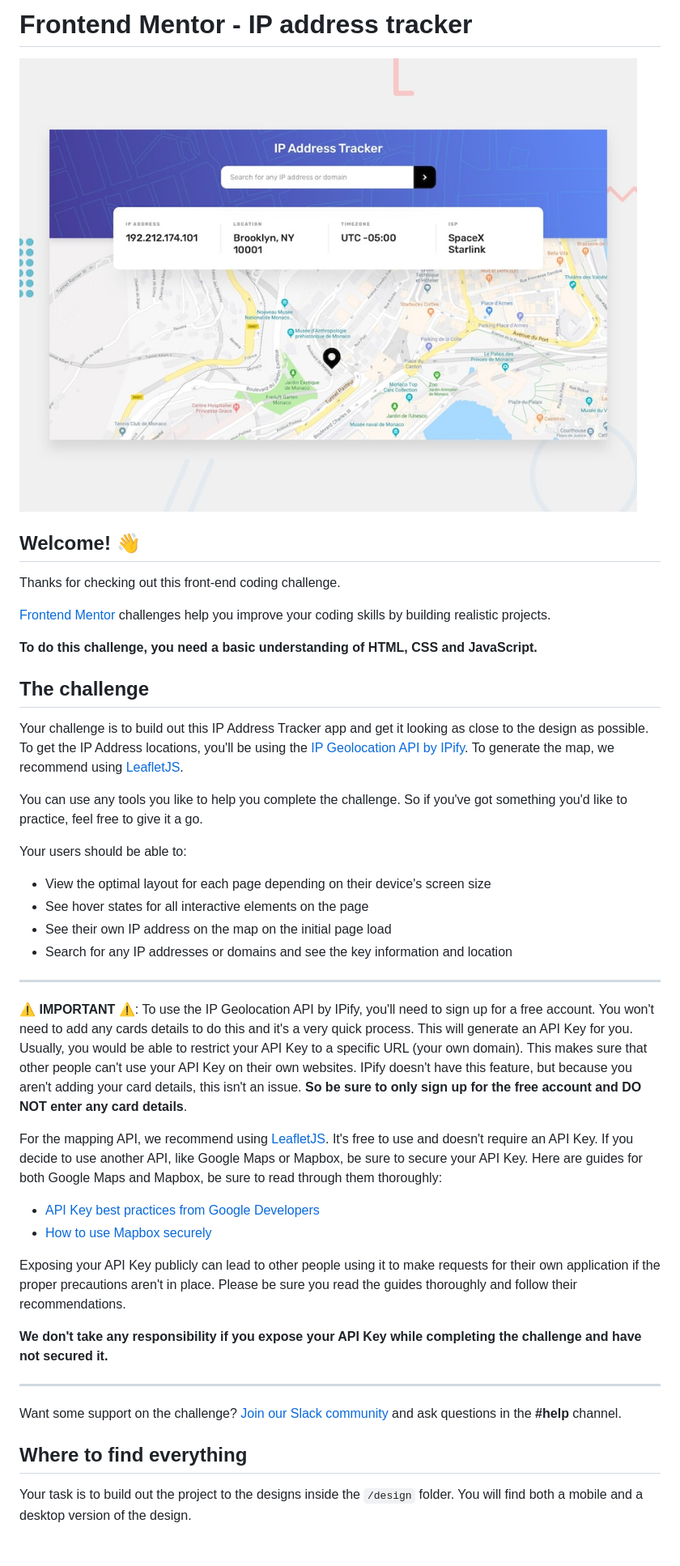
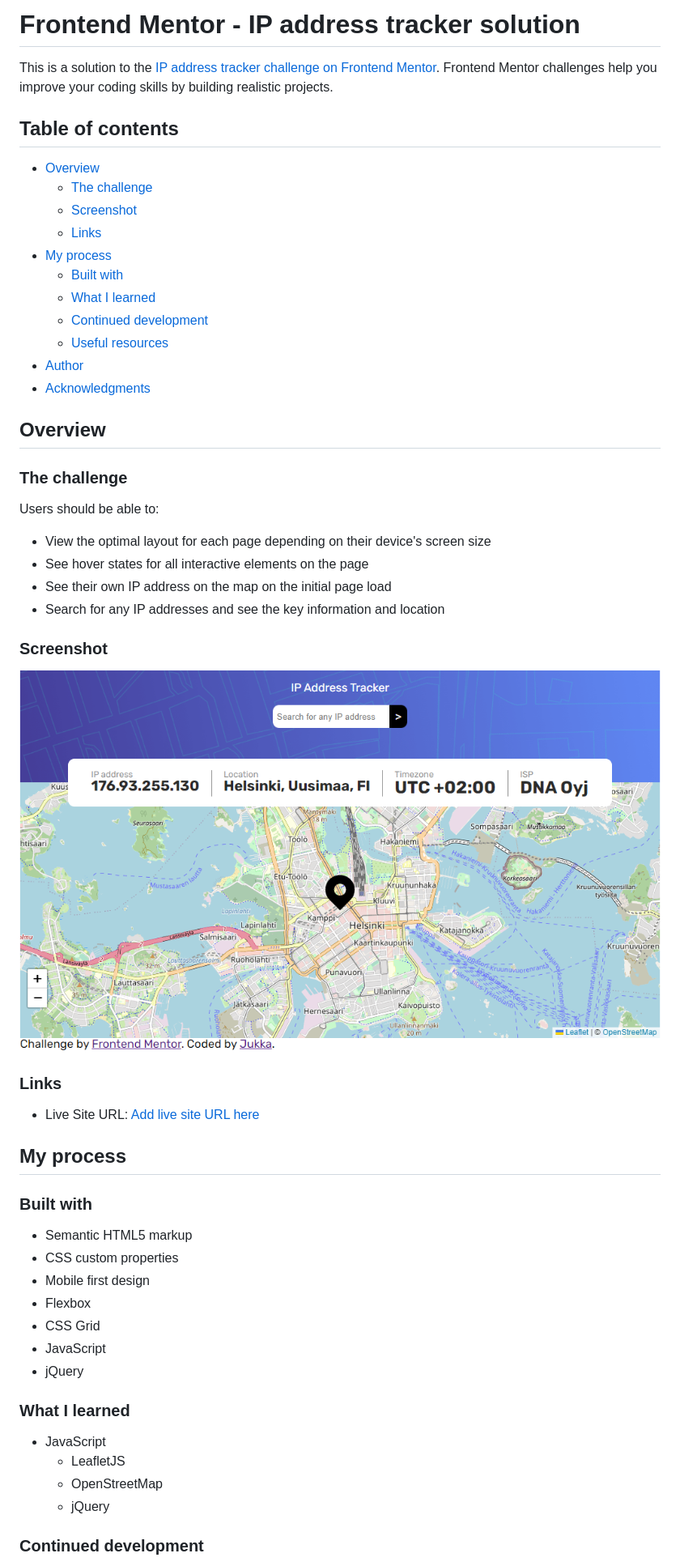
Before and after one commit to jukry/ip-address-tracker, a Markdown page: README.md, the part around one of its changes. Shown at 81% size. GitHub-like rendering; pictures changed too: images/ip-address-tracker.png (added); blank space fills up the shorter version.

Commit message:
mobile first design and updated readme

```diff
--- a/README.md
+++ b/README.md
@@ -1,46 +1,58 @@
-# Frontend Mentor - IP address tracker
+# Frontend Mentor - IP address tracker solution
 
-![Design preview for the IP address tracker coding challenge](./design/desktop-preview.jpg)
+This is a solution to the [IP address tracker challenge on Frontend Mentor](https://www.frontendmentor.io/challenges/ip-address-tracker-I8-0yYAH0). Frontend Mentor challenges help you improve your coding skills by building realistic projects.
 
-## Welcome! 👋
+## Table of contents
 
-Thanks for checking out this front-end coding challenge.
+- [Overview](#overview)
+  - [The challenge](#the-challenge)
+  - [Screenshot](#screenshot)
+  - [Links](#links)
+- [My process](#my-process)
+  - [Built with](#built-with)
+  - [What I learned](#what-i-learned)
+  - [Continued development](#continued-development)
+  - [Useful resources](#useful-resources)
+- [Author](#author)
+- [Acknowledgments](#acknowledgments)
 
-[Frontend Mentor](https://www.frontendmentor.io) challenges help you improve your coding skills by building realistic projects.
+## Overview
 
-**To do this challenge, you need a basic understanding of HTML, CSS and JavaScript.**
+### The challenge
 
-## The challenge
-
-Your challenge is to build out this IP Address Tracker app and get it looking as close to the design as possible. To get the IP Address locations, you'll be using the [IP Geolocation API by IPify](https://geo.ipify.org/). To generate the map, we recommend using [LeafletJS](https://leafletjs.com/).
-
-You can use any tools you like to help you complete the challenge. So if you've got something you'd like to practice, feel free to give it a go.
-
-Your users should be able to:
+Users should be able to:
 
 - View the optimal layout for each page depending on their device's screen size
 - See hover states for all interactive elements on the page
 - See their own IP address on the map on the initial page load
-- Search for any IP addresses or domains and see the key information and location
+- Search for any IP addresses and see the key information and location
 
----
+### Screenshot
 
-⚠️ **IMPORTANT** ⚠️: To use the IP Geolocation API by IPify, you'll need to sign up for a free account. You won't need to add any cards details to do this and it's a very quick process. This will generate an API Key for you. Usually, you would be able to restrict your API Key to a specific URL (your own domain). This makes sure that other people can't use your API Key on their own websites. IPify doesn't have this feature, but because you aren't adding your card details, this isn't an issue. **So be sure to only sign up for the free account and DO NOT enter any card details**.
+![image of my solution](images/ip-address-tracker.png)
 
-For the mapping API, we recommend using [LeafletJS](https://leafletjs.com/). It's free to use and doesn't require an API Key. If you decide to use another API, like Google Maps or Mapbox, be sure to secure your API Key. Here are guides for both Google Maps and Mapbox, be sure to read through them thoroughly:
+### Links
 
-- [API Key best practices from Google Developers](https://developers.google.com/maps/api-key-best-practices)
-- [How to use Mapbox securely](https://docs.mapbox.com/help/troubleshooting/how-to-use-mapbox-securely/)
+- Live Site URL: [Add live site URL here](https://your-live-site-url.com)
 
-Exposing your API Key publicly can lead to other people using it to make requests for their own application if the proper precautions aren't in place. Please be sure you read the guides thoroughly and follow their recommendations.
+## My process
 
-**We don't take any responsibility if you expose your API Key while completing the challenge and have not secured it.**
+### Built with
 
----
+- Semantic HTML5 markup
+- CSS custom properties
+- Mobile first design
+- Flexbox
+- CSS Grid
+- JavaScript
+- jQuery
 
-Want some support on the challenge? [Join our Slack community](https://www.frontendmentor.io/slack) and ask questions in the **#help** channel.
+### What I learned
 
-## Where to find everything
+- JavaScript
+  - LeafletJS
+  - OpenStreetMap
+  - jQuery
 
-Your task is to build out the project to the designs inside the `/design` folder. You will find both a mobile and a desktop version of the design.
+### Continued development
 
```
Also changed, not shown: other parts of README.md (+8 -57 lines), README-template.md (deleted, +0 -113 lines), 2 other files.
